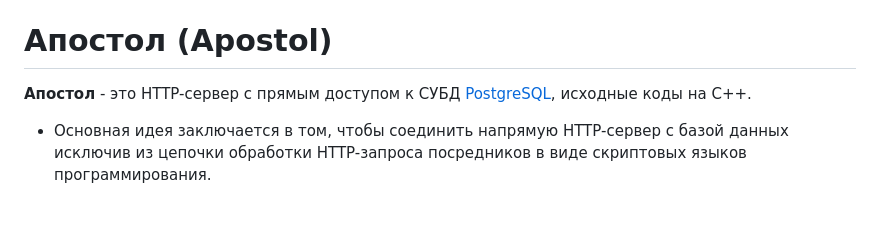
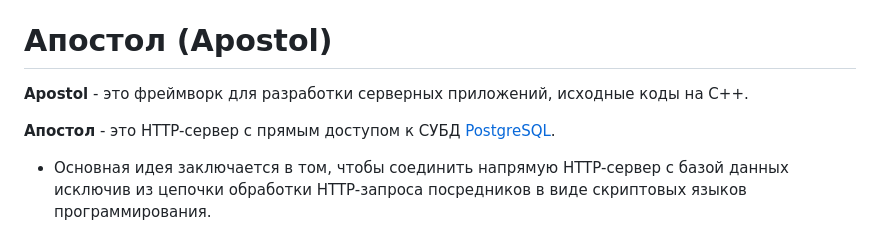
Before and after one commit to apostoldevel/apostol, a Markdown page: README.ru-RU.md, the part around the change. Rendered like a GitHub page; blank space fills up the shorter version.

```diff
--- a/README.ru-RU.md
+++ b/README.ru-RU.md
@@ -2,7 +2,9 @@
 
 # Апостол (Apostol)
 
-**Апостол** - это HTTP-сервер с прямым доступом к СУБД [PostgreSQL](https://www.postgresql.org/), исходные коды на C++.
+**Apostol** - это фреймворк для разработки серверных приложений, исходные коды на C++.
+
+**Апостол** - это HTTP-сервер с прямым доступом к СУБД [PostgreSQL](https://www.postgresql.org/).
 
 * Основная идея заключается в том, чтобы соединить напрямую HTTP-сервер с базой данных исключив из цепочки обработки HTTP-запроса посредников в виде скриптовых языков программирования.
 
```
Also changed, not shown: README.md (+3 -1 lines).
